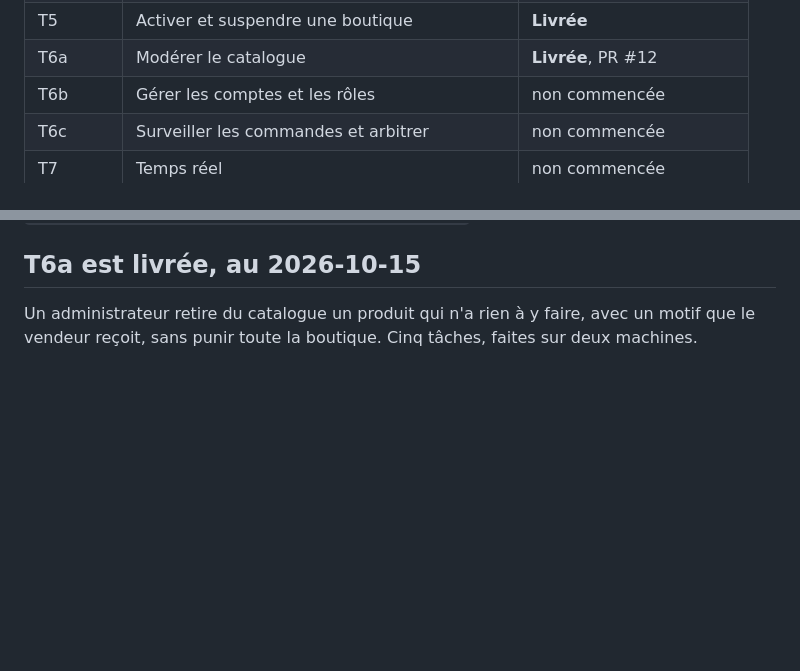
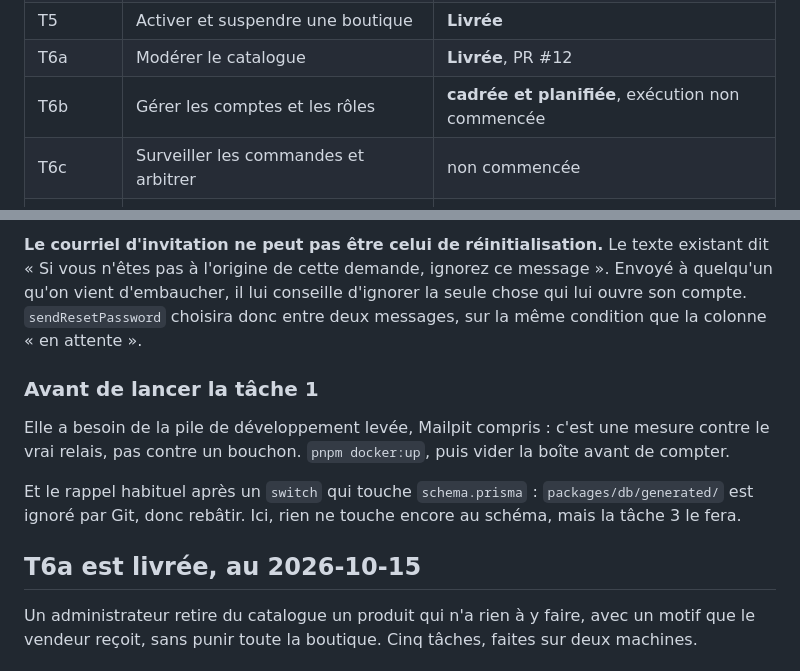
Before and after one commit to lexnotor/clemperl, a Markdown page: docs/passation.md, 2 parts joined by grey strips. Drawn GitHub-style; blank space fills up the shorter version.

```diff
--- a/docs/passation.md
+++ b/docs/passation.md
@@ -26,7 +26,7 @@ plan, exécution, un commit.
 | T4 | Paiement, point d'extension | **Livrée** |
 | T5 | Activer et suspendre une boutique | **Livrée** |
 | T6a | Modérer le catalogue | **Livrée**, PR #12 |
-| T6b | Gérer les comptes et les rôles | non commencée |
+| T6b | Gérer les comptes et les rôles | **cadrée et planifiée**, exécution non commencée |
 | T6c | Surveiller les commandes et arbitrer | non commencée |
 | T7 | Temps réel | non commencée |
 | T8 | API GraphQL pour le mobile | à cadrer |
@@ -100,3 +176,18 @@ porte le modèle qui en découle.
+**Le courriel d'invitation ne peut pas être celui de réinitialisation.** Le texte existant
+dit « Si vous n'êtes pas à l'origine de cette demande, ignorez ce message ». Envoyé à
+quelqu'un qu'on vient d'embaucher, il lui conseille d'ignorer la seule chose qui lui ouvre
+son compte. `sendResetPassword` choisira donc entre deux messages, sur la même condition que
+la colonne « en attente ».
+
+### Avant de lancer la tâche 1
+
+Elle a besoin de la pile de développement levée, Mailpit compris : c'est une mesure contre
+le vrai relais, pas contre un bouchon. `pnpm docker:up`, puis vider la boîte avant de
+compter.
+
+Et le rappel habituel après un `switch` qui touche `schema.prisma` :
+`packages/db/generated/` est ignoré par Git, donc rebâtir. Ici, rien ne touche encore au
+schéma, mais la tâche 3 le fera.
 
 ## T6a est livrée, au 2026-10-15
 
```
Also changed, not shown: other parts of docs/passation.md (+77 -1 lines), 1 other file.
